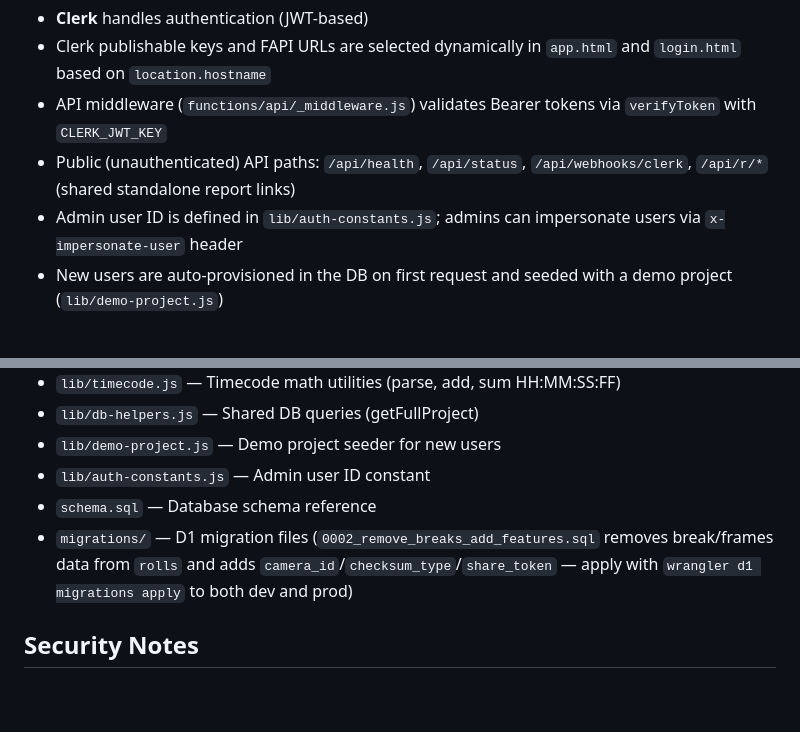
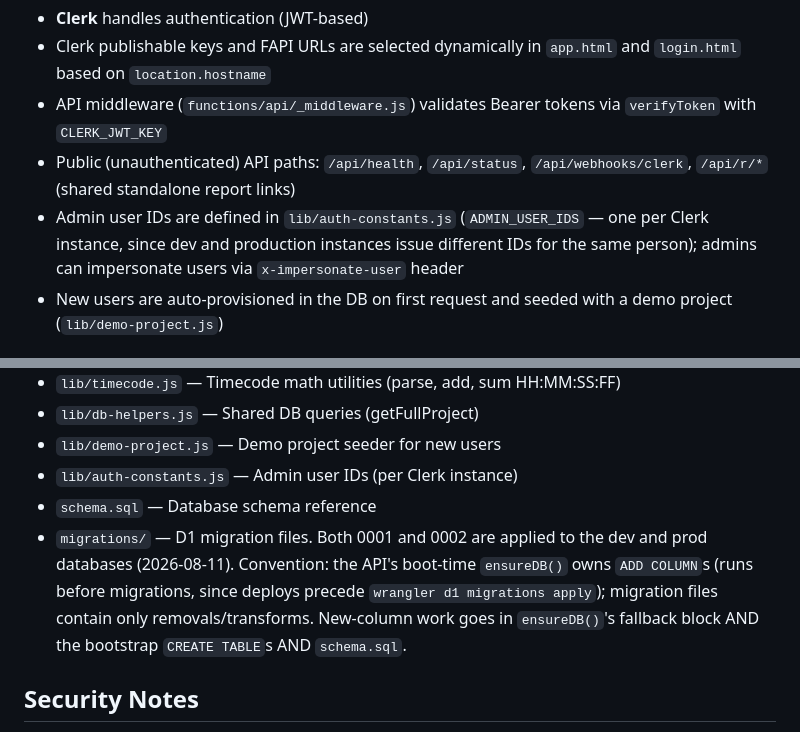
Before and after one commit to joshrogers117/dit-report, a Markdown page: CLAUDE.md, 2 parts joined by grey strips. Drawn GitHub-style; blank space fills up the shorter version.

Commit message:
Update docs: plural admin IDs, migration convention, applied status

```diff
--- a/CLAUDE.md
+++ b/CLAUDE.md
@@ -38,7 +38,7 @@ grep database_id wrangler.toml
 - Clerk publishable keys and FAPI URLs are selected dynamically in `app.html` and `login.html` based on `location.hostname`
 - API middleware (`functions/api/_middleware.js`) validates Bearer tokens via `verifyToken` with `CLERK_JWT_KEY`
 - Public (unauthenticated) API paths: `/api/health`, `/api/status`, `/api/webhooks/clerk`, `/api/r/*` (shared standalone report links)
-- Admin user ID is defined in `lib/auth-constants.js`; admins can impersonate users via `x-impersonate-user` header
+- Admin user IDs are defined in `lib/auth-constants.js` (`ADMIN_USER_IDS` — one per Clerk instance, since dev and production instances issue different IDs for the same person); admins can impersonate users via `x-impersonate-user` header
 - New users are auto-provisioned in the DB on first request and seeded with a demo project (`lib/demo-project.js`)
 
 ## Project Structure
@@ -55,9 +55,9 @@ grep database_id wrangler.toml
 - `lib/timecode.js` — Timecode math utilities (parse, add, sum HH:MM:SS:FF)
 - `lib/db-helpers.js` — Shared DB queries (getFullProject)
 - `lib/demo-project.js` — Demo project seeder for new users
-- `lib/auth-constants.js` — Admin user ID constant
+- `lib/auth-constants.js` — Admin user IDs (per Clerk instance)
 - `schema.sql` — Database schema reference
-- `migrations/` — D1 migration files (`0002_remove_breaks_add_features.sql` removes break/frames data from `rolls` and adds `camera_id`/`checksum_type`/`share_token` — apply with `wrangler d1 migrations apply` to both dev and prod)
+- `migrations/` — D1 migration files. Both 0001 and 0002 are applied to the dev and prod databases (2026-08-11). Convention: the API's boot-time `ensureDB()` owns `ADD COLUMN`s (runs before migrations, since deploys precede `wrangler d1 migrations apply`); migration files contain only removals/transforms. New-column work goes in `ensureDB()`'s fallback block AND the bootstrap `CREATE TABLE`s AND `schema.sql`.
 
 ## Security Notes
 
```
